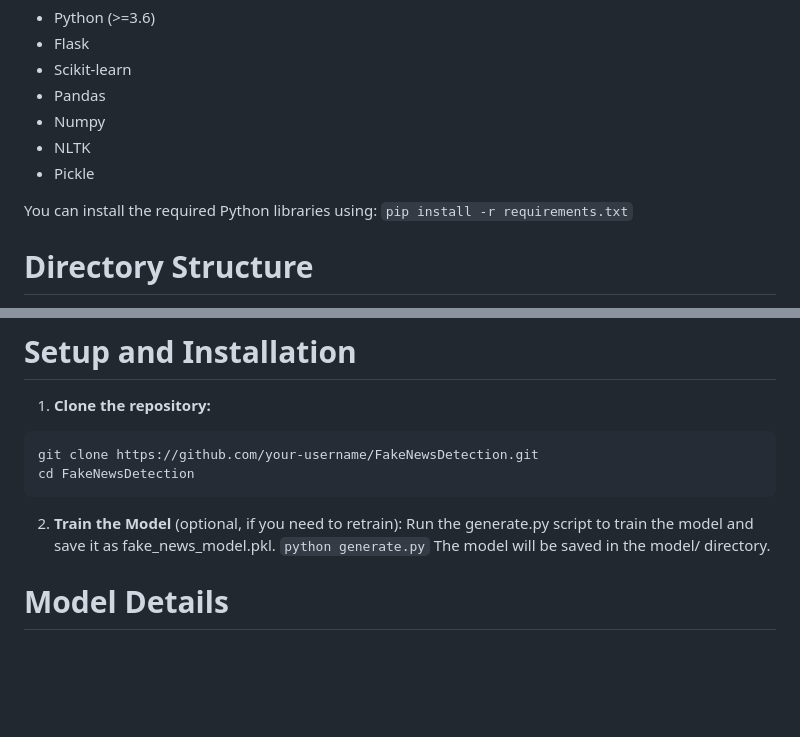
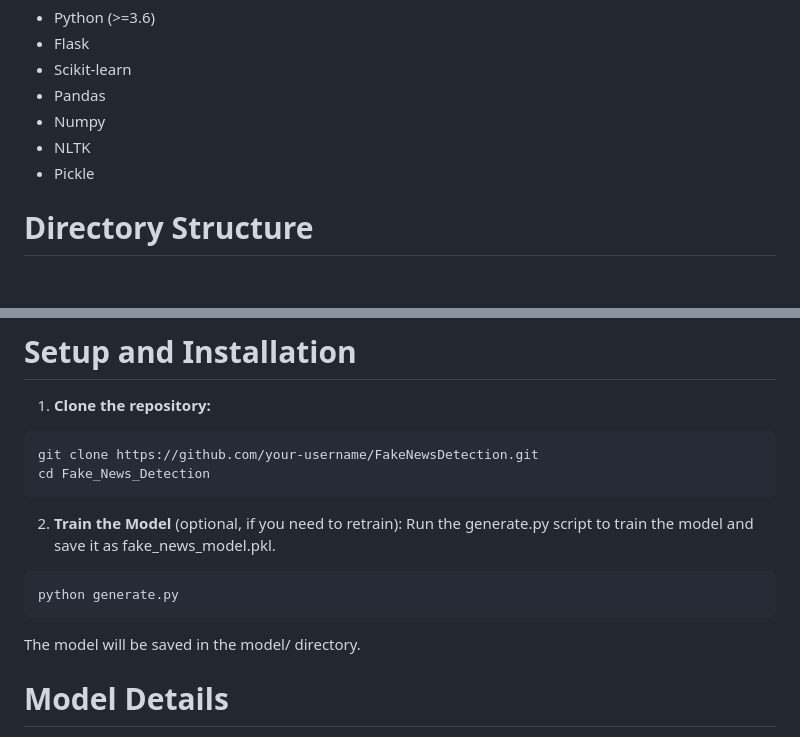
Before and after one commit to yashi-025/model_fake_news_detection, a Markdown page: README.md, 2 parts joined by grey strips. Rendered like a GitHub page; blank space fills up the shorter version.

````diff
--- a/README.md
+++ b/README.md
@@ -23,9 +23,6 @@ Before running the project, ensure you have the following installed:
   - NLTK
   - Pickle
 
-You can install the required Python libraries using:
-`pip install -r requirements.txt`
-
 # Directory Structure
 The project has the following directory structure:
 ```
@@ -49,12 +46,14 @@ Fake_News_Detection/
 1) **Clone the repository:**
 ```
 git clone https://github.com/your-username/FakeNewsDetection.git
-cd FakeNewsDetection
+cd Fake_News_Detection
 ```
 
 2) **Train the Model** (optional, if you need to retrain):
 Run the generate.py script to train the model and save it as fake_news_model.pkl.
-`python generate.py`
+```
+python generate.py
+```
 The model will be saved in the model/ directory.
 
 
````
